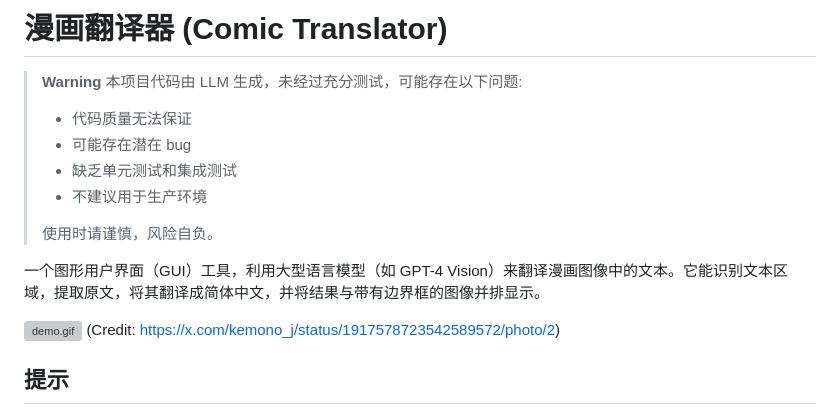
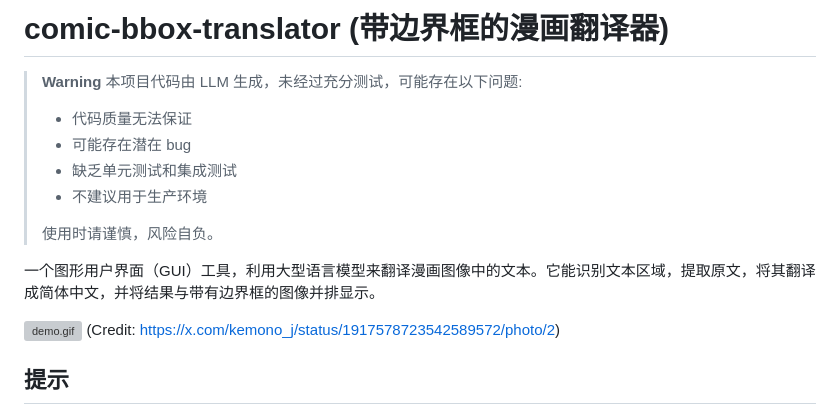
Before and after one commit to jerrylususu/comic_bbox_translator, a Markdown page: README.md, the part around the change. GitHub-like rendering; grey boxes are pictures that could not be loaded.

Commit message:
docs: update title

```diff
--- a/README.md
+++ b/README.md
@@ -1,4 +1,4 @@
-# 漫画翻译器 (Comic Translator)
+# comic-bbox-translator (带边界框的漫画翻译器)
 
 > **Warning**
 > 本项目代码由 LLM 生成，未经过充分测试，可能存在以下问题:
@@ -10,7 +10,7 @@
 > 使用时请谨慎，风险自负。
 
 
-一个图形用户界面（GUI）工具，利用大型语言模型（如 GPT-4 Vision）来翻译漫画图像中的文本。它能识别文本区域，提取原文，将其翻译成简体中文，并将结果与带有边界框的图像并排显示。
+一个图形用户界面（GUI）工具，利用大型语言模型来翻译漫画图像中的文本。它能识别文本区域，提取原文，将其翻译成简体中文，并将结果与带有边界框的图像并排显示。
 
 ![demo.gif](docs/comic_bbox_translator.gif)
 (Credit: https://x.com/kemono_j/status/1917578723542589572/photo/2)
```
